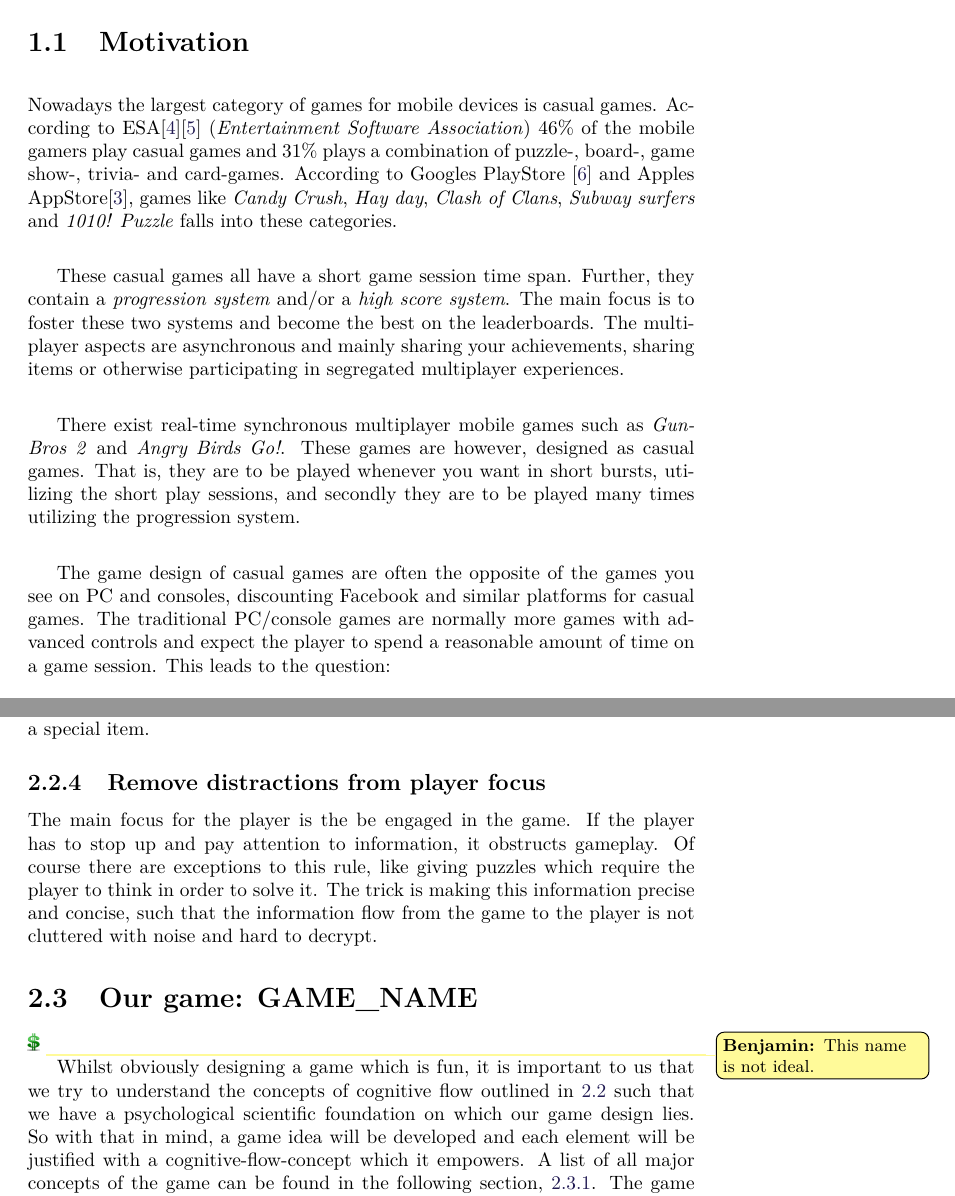
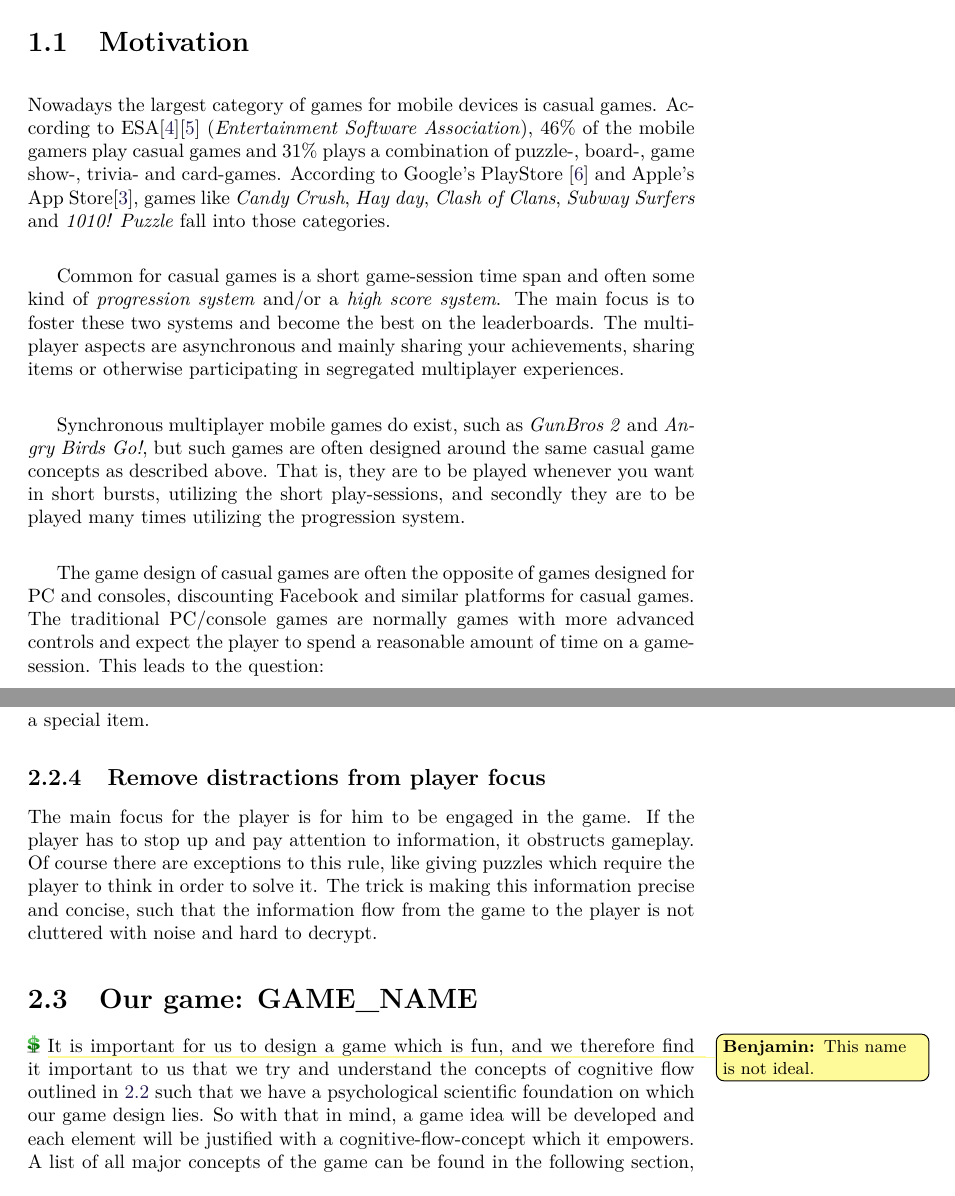
Before and after one commit to Bendername/sp802f15Report, a LaTeX thesis (Main.tex, which reads sections/gamedesign/cognitiveflow.tex, sections/gamedesign/ourgame.tex, sections/introduction/motivation.tex): two parts of pages 13 and 17 of 35, joined at a grey line, cut so that both start at the same text. Compiled offline with pdfLaTeX.

Commit message:
Typos and some sentences fixed.

```diff
--- a/sections/gamedesign/cognitiveflow.tex
+++ b/sections/gamedesign/cognitiveflow.tex
@@ -40,6 +60,6 @@ If a player is in doubt about whether he has done something correct, then the fe
 
 \subsection{Remove distractions from player focus}
-The main focus for the player is the be engaged in the game.
-If the player has to stop up and pay attention to information, it obstructs gameplay.
-Of course there are exceptions to this rule, like giving puzzles which require the player to think in order to solve it.
-The trick is making this information precise and concise, such that the information flow from the game to the player is not cluttered with noise and hard to decrypt.
+The main focus for the player is for him to be engaged in the game.  If the player has to stop up and pay attention to
+information, it obstructs gameplay.  Of course there are exceptions to this rule, like giving puzzles which require the
+player to think in order to solve it.  The trick is making this information precise and concise, such that the
+information flow from the game to the player is not cluttered with noise and hard to decrypt.
--- a/sections/gamedesign/ourgame.tex
+++ b/sections/gamedesign/ourgame.tex
@@ -1,5 +1,6 @@
 \section{Our game: GAME\_NAME}\todobenjamin{This name is not ideal.}
-
-Whilst obviously designing a game which is fun, it is important to us that we try to understand the concepts of cognitive flow outlined in \ref{gamedesign:cognitiveflow} such that we have a psychological scientific foundation on which our game design lies.
-So with that in mind, a game idea will be developed and each element will be justified with a cognitive-flow-concept which it empowers. A list of all major concepts of the game can be found in the following section, \ref{gamedesign:maingameconcepts}.
-The game idea will then undergo rapid prototyping and testing, and adjustments will be made according to what is \emph{fun} and what is not.
+It is important for us to design a game which is fun, and we therefore find it important to us that we try and
+understand the concepts of cognitive flow outlined in \ref{gamedesign:cognitiveflow} such that we have a psychological
+scientific foundation on which our game design lies.  So with that in mind, a game idea will be developed and each
+element will be justified with a cognitive-flow-concept which it empowers. A list of all major concepts of the game can
+be found in the following section, \ref{gamedesign:maingameconcepts}.  The game idea will then undergo rapid
--- a/sections/introduction/motivation.tex
+++ b/sections/introduction/motivation.tex
@@ -1,11 +1,21 @@
 \section{Motivation} \label{sec:motivation}
-Nowadays the largest category of games for mobile devices is casual games. According to ESA\cite{ESA}\cite{ESApdf} (\textit{Entertainment Software Association}) 46\% of the mobile gamers play casual games and 31\% plays a combination of puzzle-, board-, game show-, trivia- and card-games.
-According to Googles PlayStore \cite{googleplay} and Apples AppStore\cite{appstore}, games like \textit{Candy Crush}, \textit{Hay day}, \textit{Clash of Clans}, \textit{Subway surfers} and \textit{1010! Puzzle} falls into these categories.\\
+Nowadays the largest category of games for mobile devices is casual games. According to ESA\cite{ESA}\cite{ESApdf}
+(\textit{Entertainment Software Association}), 46\% of the mobile gamers play casual games and 31\% plays a combination
+of puzzle-, board-, game show-, trivia- and card-games.  According to Google's PlayStore \cite{googleplay} and Apple's
+App Store\cite{appstore}, games like \textit{Candy Crush}, \textit{Hay day}, \textit{Clash of Clans}, \textit{Subway
+Surfers} and \textit{1010! Puzzle} fall into those categories.\\
 
-These casual games all have a short game session time span. Further, they contain a \textit{progression system} and/or a \textit{high score system}. The main focus is to foster these two systems and become the best on the leaderboards. The multiplayer aspects are asynchronous and mainly sharing your achievements, sharing items or otherwise participating in segregated multiplayer experiences.\\
+Common for casual games is a short game-session time span and often some kind of \textit{progression system} and/or
+a \textit{high score system}. The main focus is to foster these two systems and become the best on the leaderboards.
+The multiplayer aspects are asynchronous and mainly sharing your achievements, sharing items or otherwise participating
+in segregated multiplayer experiences.\\
 
-There exist real-time synchronous multiplayer mobile games such as \textit{GunBros 2} and \textit{Angry Birds Go!}. These games are however, designed as casual games. That is, they are to be played whenever you want in short bursts, utilizing the short play sessions, and secondly they are to be played many times utilizing the progression system.\\
+Synchronous multiplayer mobile games do exist, such as \textit{GunBros 2} and \textit{Angry Birds Go!}, but such games
+are often designed around the same casual game concepts as described above. That is, they are to be played whenever
+you want in short bursts, utilizing the short play-sessions, and secondly they are to be played many times utilizing
+the progression system.\\
 
-The game design of casual games are often the opposite of the games you see on PC and consoles, discounting Facebook and similar platforms for casual games. The traditional PC/console games are normally more games with advanced controls and expect the player to spend a reasonable amount of time on a game session. This leads to the question:
-\begin{center}
-\textit{What is required to create a synchronous multiplayer game for mobile devices, which contains both advanced gameplay mechanics\todomichael{What is advanced gameplay mechanics? We need a definition for this.} and more complex strategical aspects for a mobile device?}
+The game design of casual games are often the opposite of games designed for PC and consoles, discounting Facebook
+and similar platforms for casual games. The traditional PC/console games are normally games with more advanced controls
+and expect the player to spend a reasonable amount of time on a game-session. This leads to the question:
+\begin{center}\label{intro:problem_statement}
```
Also changed, not shown: sections/gamedesign/introduction.tex (+7 -4 lines), sections/gamedesign/cognitiveflow.tex (38 more changed lines), sections/gamedesign/ourgame.tex (19 more changed lines), sections/introduction/motivation.tex (3 more changed lines). Lines whose indentation alone changed are shown as unchanged.
